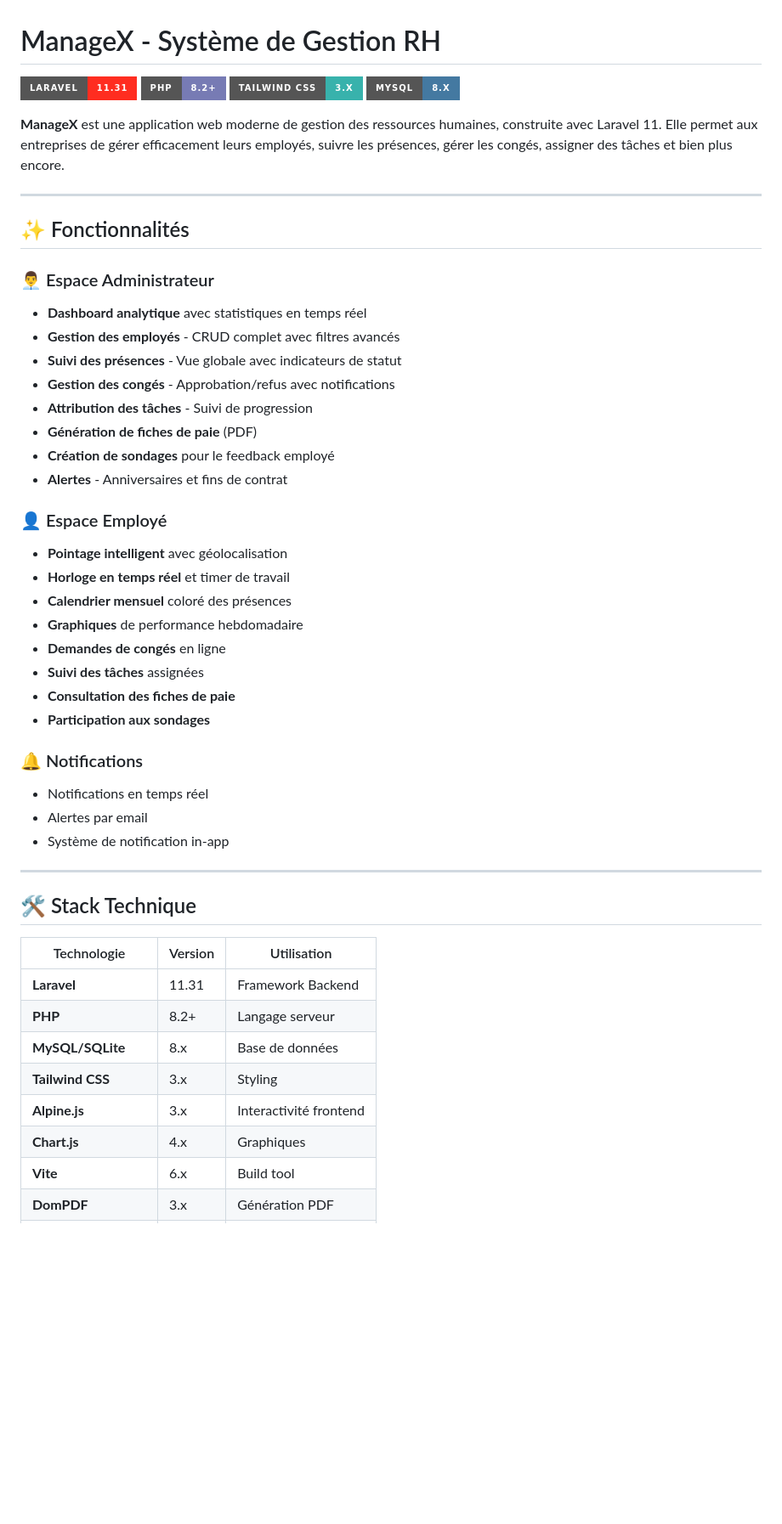
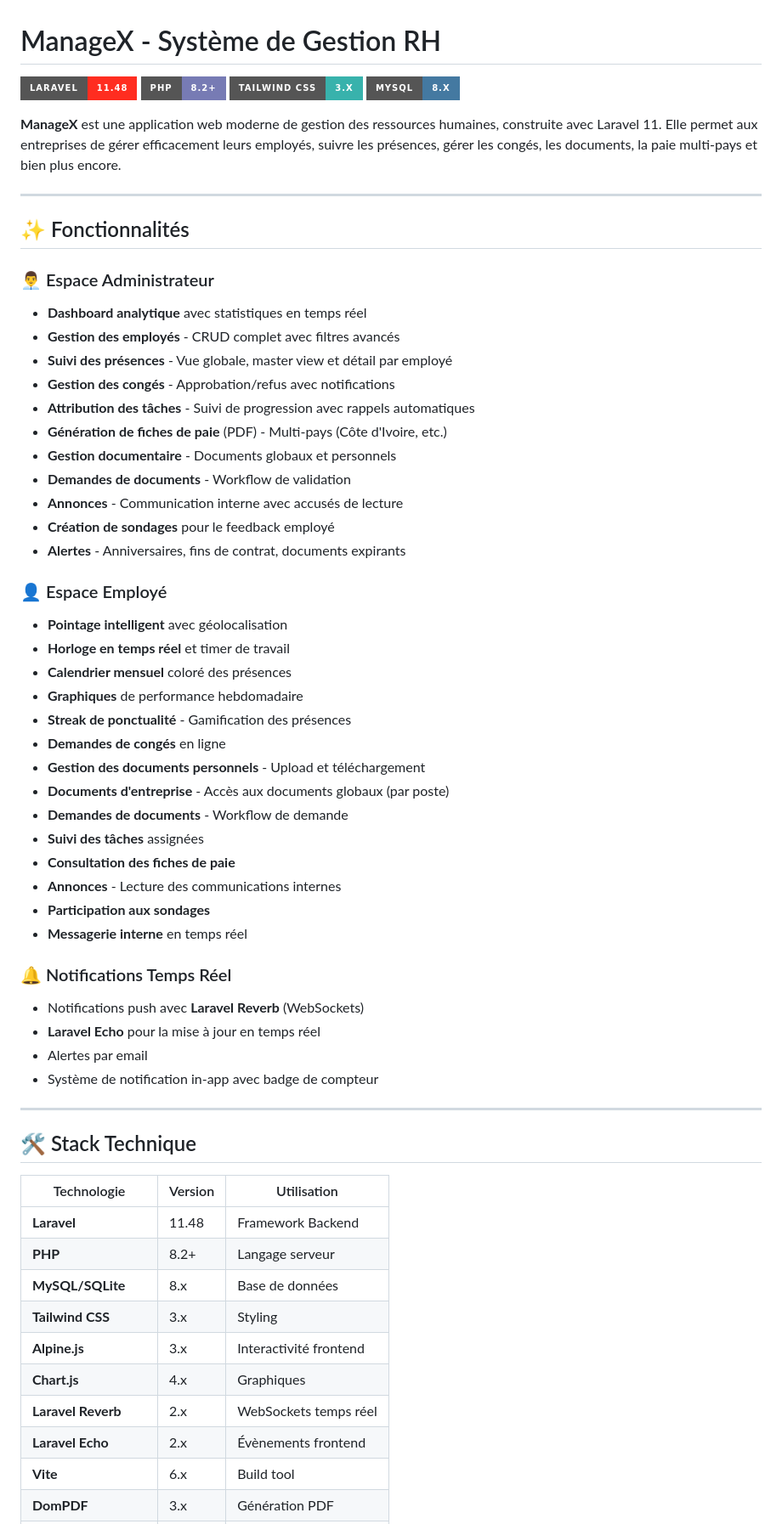
Before and after one commit to melvin-phyllis/managex-laravel, a Markdown page: README.md, the part around one of its changes. Shown at 85% size. Rendered like a GitHub page; badges without logos; blank space fills up the shorter version.

Commit message:
docs: update README with new features

```diff
--- a/README.md
+++ b/README.md
@@ -1,11 +1,11 @@
 # ManageX - Système de Gestion RH
 
-![Laravel](https://img.shields.io/badge/Laravel-11.31-FF2D20?style=for-the-badge&logo=laravel&logoColor=white)
+![Laravel](https://img.shields.io/badge/Laravel-11.48-FF2D20?style=for-the-badge&logo=laravel&logoColor=white)
 ![PHP](https://img.shields.io/badge/PHP-8.2+-777BB4?style=for-the-badge&logo=php&logoColor=white)
 ![TailwindCSS](https://img.shields.io/badge/Tailwind_CSS-3.x-38B2AC?style=for-the-badge&logo=tailwind-css&logoColor=white)
 ![MySQL](https://img.shields.io/badge/MySQL-8.x-4479A1?style=for-the-badge&logo=mysql&logoColor=white)
 
-**ManageX** est une application web moderne de gestion des ressources humaines, construite avec Laravel 11. Elle permet aux entreprises de gérer efficacement leurs employés, suivre les présences, gérer les congés, assigner des tâches et bien plus encore.
+**ManageX** est une application web moderne de gestion des ressources humaines, construite avec Laravel 11. Elle permet aux entreprises de gérer efficacement leurs employés, suivre les présences, gérer les congés, les documents, la paie multi-pays et bien plus encore.
 
 ---
 
@@ -14,27 +14,37 @@
 ### 👨‍💼 Espace Administrateur
 - **Dashboard analytique** avec statistiques en temps réel
 - **Gestion des employés** - CRUD complet avec filtres avancés
-- **Suivi des présences** - Vue globale avec indicateurs de statut
+- **Suivi des présences** - Vue globale, master view et détail par employé
 - **Gestion des congés** - Approbation/refus avec notifications
-- **Attribution des tâches** - Suivi de progression
-- **Génération de fiches de paie** (PDF)
+- **Attribution des tâches** - Suivi de progression avec rappels automatiques
+- **Génération de fiches de paie** (PDF) - Multi-pays (Côte d'Ivoire, etc.)
+- **Gestion documentaire** - Documents globaux et personnels
+- **Demandes de documents** - Workflow de validation
+- **Annonces** - Communication interne avec accusés de lecture
 - **Création de sondages** pour le feedback employé
-- **Alertes** - Anniversaires et fins de contrat
+- **Alertes** - Anniversaires, fins de contrat, documents expirants
 
 ### 👤 Espace Employé
 - **Pointage intelligent** avec géolocalisation
 - **Horloge en temps réel** et timer de travail
 - **Calendrier mensuel** coloré des présences
 - **Graphiques** de performance hebdomadaire
+- **Streak de ponctualité** - Gamification des présences
 - **Demandes de congés** en ligne
+- **Gestion des documents personnels** - Upload et téléchargement
+- **Documents d'entreprise** - Accès aux documents globaux (par poste)
+- **Demandes de documents** - Workflow de demande
 - **Suivi des tâches** assignées
 - **Consultation des fiches de paie**
+- **Annonces** - Lecture des communications internes
 - **Participation aux sondages**
+- **Messagerie interne** en temps réel
 
-### 🔔 Notifications
-- Notifications en temps réel
+### 🔔 Notifications Temps Réel
+- Notifications push avec **Laravel Reverb** (WebSockets)
+- **Laravel Echo** pour la mise à jour en temps réel
 - Alertes par email
-- Système de notification in-app
+- Système de notification in-app avec badge de compteur
 
 ---
 
@@ -42,12 +52,14 @@
 
 | Technologie | Version | Utilisation |
 |-------------|---------|-------------|
-| **Laravel** | 11.31 | Framework Backend |
+| **Laravel** | 11.48 | Framework Backend |
 | **PHP** | 8.2+ | Langage serveur |
 | **MySQL/SQLite** | 8.x | Base de données |
 | **Tailwind CSS** | 3.x | Styling |
 | **Alpine.js** | 3.x | Interactivité frontend |
 | **Chart.js** | 4.x | Graphiques |
+| **Laravel Reverb** | 2.x | WebSockets temps réel |
+| **Laravel Echo** | 2.x | Évènements frontend |
 | **Vite** | 6.x | Build tool |
 | **DomPDF** | 3.x | Génération PDF |
 | **Maatwebsite Excel** | 3.x | Export Excel/CSV |
```
Also changed, not shown: other parts of README.md (+45 -9 lines).
